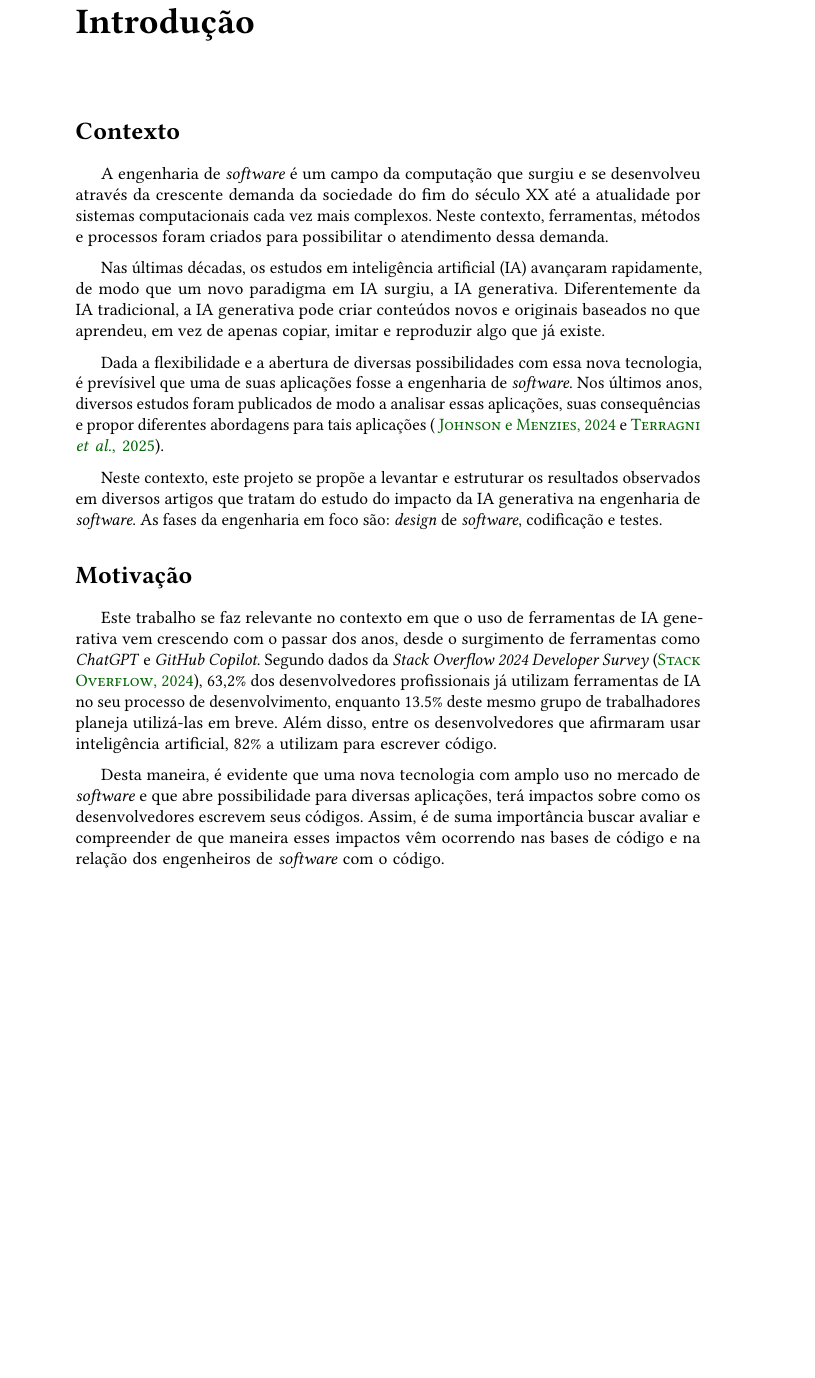
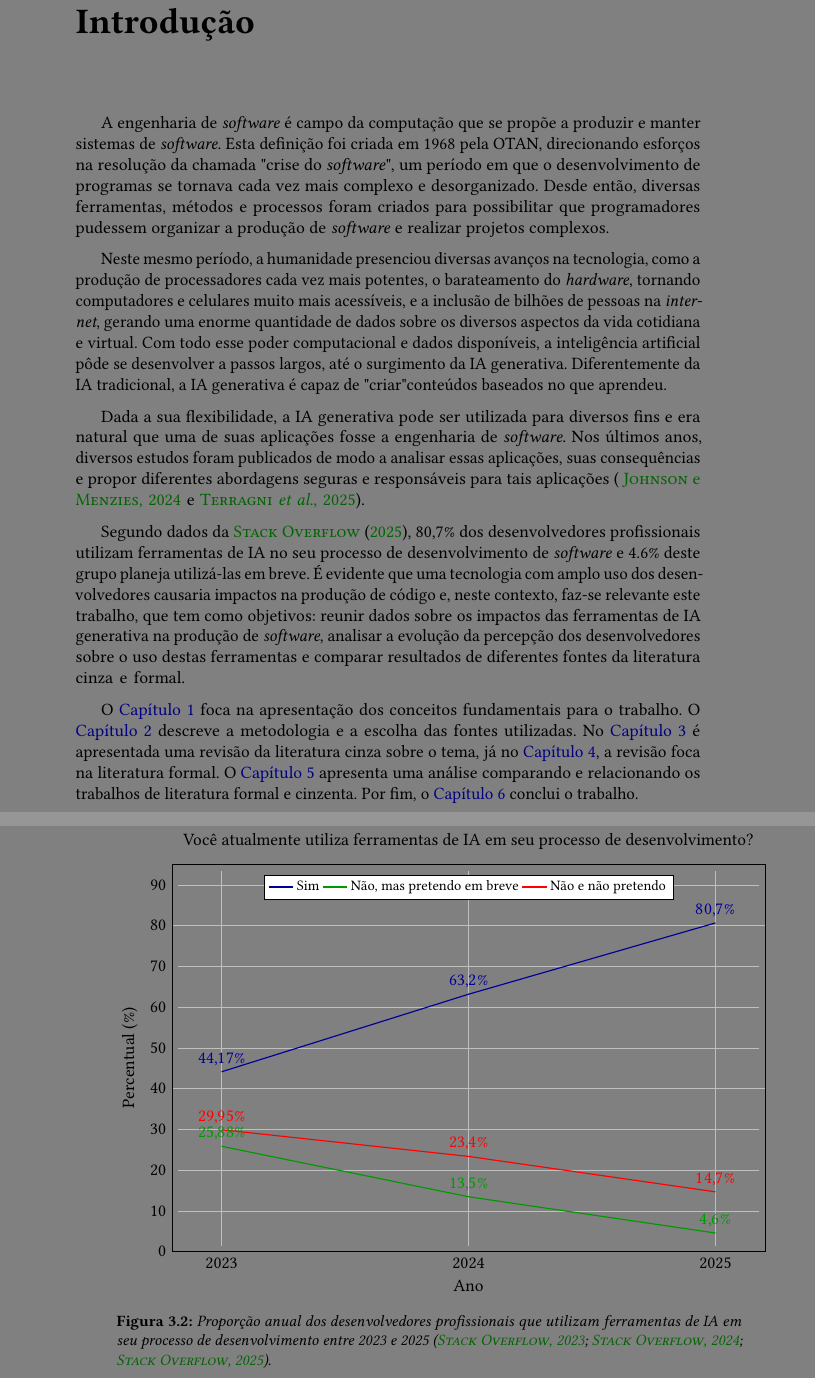
Before and after one commit to CassioCancio/TCC-BCC, a LaTeX thesis (tese/tese.tex, which reads tese/conteudo/0-introducao.tex, tese/conteudo/3-literatura-cinzenta.tex): part of page 19 of 49 before the commit and two parts of pages 15 and 36 of 45 after it, the two joined at a grey line, cut so that both start at the same text, the shorter picture padded with empty space. The pictures show the PDF file tese/tese.pdf that the author committed with the source.

Commit message:
Trabalho reestruturado e introdução revisada

```diff
--- a/tese/conteudo/0-introducao.tex
+++ b/tese/conteudo/0-introducao.tex
@@ -10,24 +10,11 @@
 % modelo define o comando "\chapter**".
 \chapter**{Introdução}\label{cap:introducao}
 
-\section**{Contexto}
+A engenharia de \emph{software} é campo da computação que se propõe a produzir e manter sistemas de \emph{software}. Esta definição foi criada em 1968 pela OTAN, direcionando esforços na resolução da chamada "crise do \emph{software}", um período em que o desenvolvimento de programas se tornava cada vez mais complexo e desorganizado. Desde então, diversas ferramentas, métodos e processos foram criados para possibilitar que programadores pudessem organizar a produção de \emph{software} e realizar projetos complexos.
 
-A engenharia de \emph{software} é um campo da computação que surgiu e se desenvolveu através da crescente demanda da sociedade do fim do século XX até a atualidade por sistemas computacionais cada vez mais complexos. Neste contexto, ferramentas, métodos e processos foram criados para possibilitar o atendimento dessa demanda.
+Neste mesmo período, a humanidade presenciou diversas avanços na tecnologia, como a produção de processadores cada vez mais potentes, o barateamento do \emph{hardware}, tornando computadores e celulares muito mais acessíveis, e a inclusão de bilhões de pessoas na \emph{internet}, gerando uma enorme quantidade de dados sobre os diversos aspectos da vida cotidiana e virtual. Com todo esse poder computacional e dados disponíveis, a inteligência artificial pôde se desenvolver a passos largos, até o surgimento da IA generativa. Diferentemente da IA tradicional, a IA generativa é capaz de "criar" conteúdos baseados no que aprendeu.
 
-Nas últimas décadas, os estudos em inteligência artificial (IA) avançaram rapidamente, de modo que um novo paradigma em IA surgiu, a IA generativa. Diferentemente da IA tradicional, a IA generativa pode criar conteúdos novos e originais baseados no que aprendeu, em vez de apenas copiar, imitar e reproduzir algo que já existe.
+Dada a sua flexibilidade, a IA generativa pode ser utilizada para diversos fins e era natural que uma de suas aplicações fosse a engenharia de \emph{software}. Nos últimos anos, diversos estudos foram publicados de modo a analisar essas aplicações, suas consequências e propor diferentes abordagens seguras e responsáveis para tais aplicações (~\cite{10705752} e~\cite{10.1145/3715003}).
 
-Dada a flexibilidade e a abertura de diversas possibilidades com essa nova tecnologia, é prevísivel que uma de suas aplicações fosse a engenharia de \emph{software}. Nos últimos anos, diversos estudos foram publicados de modo a analisar essas aplicações, suas consequências e propor diferentes abordagens para tais aplicações (~\cite{10705752} e~\cite{10.1145/3715003}).
+Segundo dados da \citet{StackOverflow2025}, 80,7\% dos desenvolvedores profissionais utilizam ferramentas de IA no seu processo de desenvolvimento de \emph{software} e 4.6\% deste grupo planeja utilizá-las em breve. É evidente que uma tecnologia com amplo uso dos desenvolvedores causaria impactos na produção de código e, neste contexto, faz-se relevante este trabalho, que tem como objetivos: reunir dados sobre os impactos das ferramentas de IA generativa na produção de \emph{software}, analisar a evolução da percepção dos desenvolvedores sobre o uso destas ferramentas e comparar resultados de diferentes fontes da literatura cinza e formal.
 
-Neste contexto, este projeto se propõe a levantar e estruturar os resultados observados em diversos artigos que tratam do estudo do impacto da IA generativa na engenharia de \emph{software}. As fases da engenharia em foco são: \emph{design} de \emph{software}, codificação e testes.
-
-\section**{Motivação}
-
-Este trabalho se faz relevante no contexto em que o uso de ferramentas de IA generativa vem crescendo com o passar dos anos, desde o surgimento de ferramentas como \emph{ChatGPT} e \emph{GitHub Copilot}. Segundo dados da \emph{Stack Overflow 2024 Developer Survey}~\citep{StackOverflow2024}, 63,2\% dos desenvolvedores profissionais já utilizam ferramentas de IA no seu processo de desenvolvimento, enquanto 13.5\% deste mesmo grupo de trabalhadores planeja utilizá-las em breve. Além disso, entre os desenvolvedores que afirmaram usar inteligência artificial, 82\% a utilizam para escrever código.
-
-Desta maneira, é evidente que uma nova tecnologia com amplo uso no mercado de \emph{software} e que abre possibilidade para diversas aplicações, terá impactos sobre como os desenvolvedores escrevem seus códigos. Assim, é de suma importância buscar avaliar e compreender de que maneira esses impactos vêm ocorrendo nas bases de código e na relação dos engenheiros de \emph{software} com o código.
-
-\section**{Objetivos}
-
-Os principais objetivos do trabalho são:
-
-\begin{itemize}
@@ -40 +21 @@ Os principais objetivos do trabalho são:
-\end{itemize}=
+O \autoref{cap:fundamentacao} foca na apresentação dos conceitos fundamentais para o trabalho. O \autoref{cap:metodologia} descreve a metodologia e a escolha das fontes utilizadas. No \autoref{cap:literatura-cinzenta} é apresentada uma revisão da literatura cinza sobre o tema, já no \autoref{cap:literatura-formal}, a revisão foca na literatura formal. O \autoref{cap:analise} apresenta uma análise comparando e relacionando os trabalhos de literatura formal e cinzenta. Por fim, o \autoref{cap:conclusao} conclui o trabalho.
--- a/tese/conteudo/3-literatura-cinzenta.tex
+++ b/tese/conteudo/3-literatura-cinzenta.tex
@@ -145,6 +146,71 @@ Os resultados da pesquisa em 2024 incluem uma seção específica para tratar a
 		Principais usos
 
 
+\begin{figure}[h!]
+\caption{Proporção anual dos desenvolvedores profissionais que utilizam ferramentas de IA em seu processo de desenvolvimento entre 2023 e 2025 (\cite{StackOverflow2023,StackOverflow2024,StackOverflow2025}).}
+\label{fig:historico_uso_ia}
+\centering
+\begin{tikzpicture}
+    \begin{axis}[
+		/pgf/number format/use comma,
+        width=16cm,
+        height=11cm,
+        title={Você atualmente utiliza ferramentas de IA em seu processo de desenvolvimento?},
+        xlabel={Ano},
+        ylabel={Percentual (\%)},
+        ymin=0, ymax=95,
+		symbolic x coords={2023,2024,2025},
+		xtick=data,
+        legend pos=south east,
+        legend cell align={left},
+		legend style={
+			font=\footnotesize,
+			at={(0.5,0.91)},
+			anchor=south,
+			legend columns=5,
+		},
+        grid=both,
+		nodes near coords={\pgfmathprintnumber{\pgfplotspointmeta}\%},
+		every axis plot/.style={ line width=1.5pt },
+    ]
+
+    % Yes (green)
+    \addplot[
+        thick,
+        color=blue!60!black
+    ] coordinates {
+        (2023,44.17)
+        (2024,63.2)
+        (2025,80.7)
+    };
+    \addlegendentry{Sim}
+
+    % No, but I plan to soon (orange)
+    \addplot[
+        thick,
+        color=green!60!black
+    ] coordinates {
+        (2023,25.88)
+        (2024,13.5)
+        (2025,4.6)
+    };
+    \addlegendentry{Não, mas pretendo em breve}
+
+    % No, and I don't plan to (red)
+    \addplot[
+        thick,
+        color=red
+    ] coordinates {
+        (2023,29.95)
+        (2024,23.4)
+        (2025,14.7)
+    };
+    \addlegendentry{Não e não pretendo}
+
+    \end{axis}
+\end{tikzpicture}
+\end{figure}
+
 
 \section{Gartner: Principais Tendências Tecnológicas Estratégicas para 2025: IA Agêntica}
 Este relatório
```
Also changed, not shown: tese/bibliografia.bib (+14 -0 lines), tese/conteudo/4-literatura-formal.tex (added, +4 -0 lines), tese/conteudo/5-analise.tex (renamed from tese/conteudo/4-analise.tex, +1 -1 lines), tese/conteudo/5-comparacao.tex (deleted, +0 -4 lines), tese/tese.tex (+14 -32 lines), tese/tese.pdf, tese/conteudo/0-introducao.tex (6 more changed lines), tese/conteudo/3-literatura-cinzenta.tex (5 more changed lines), 2 other files.
